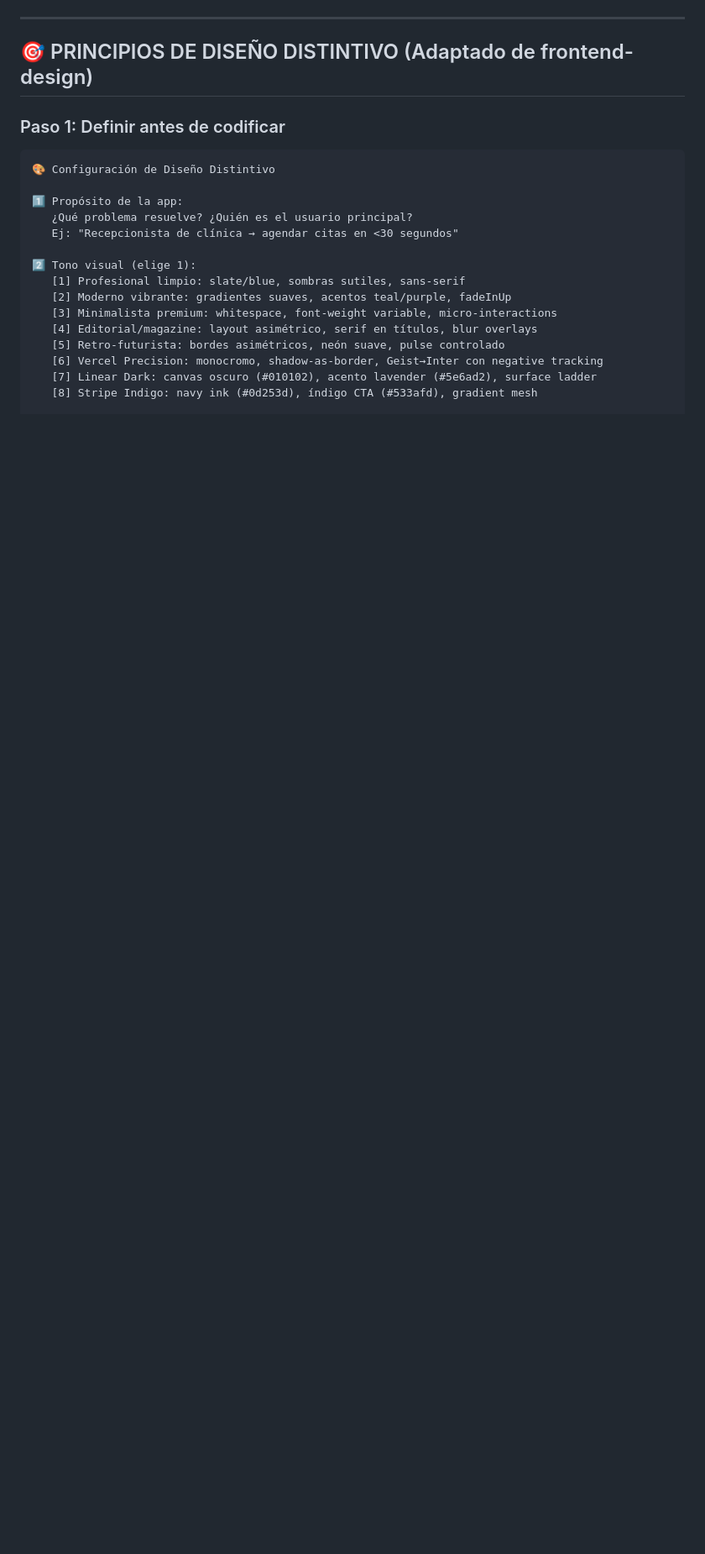
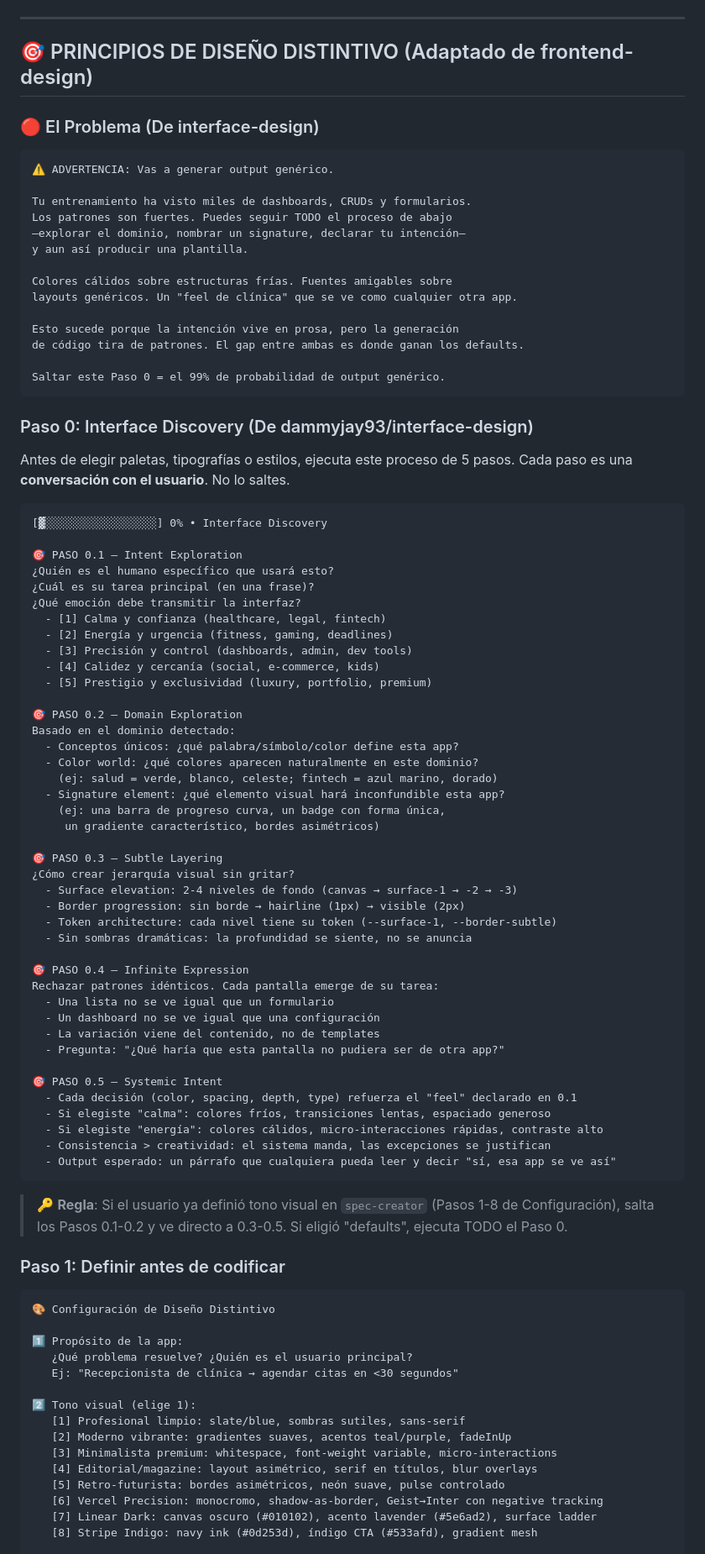
Before and after one commit to angelhdz84/SKILLS-AHAGUILERA, a Markdown page: design-ux-intelligence/SKILL.md, the part around one of its changes. Shown at 84% size. Drawn GitHub-style; blank space fills up the shorter version.

Commit message:
feat: design-ux-intelligence v2.2 con interface-discovery (Paso 0) de dammyjay93/interface-design
Proceso de 5 pasos extraido de la skill interface-design (13.8K
installs, skills.sh/dammyjay93/interface-design) e integrado como
fase de descubrimiento previa a la configuracion tecnica:

- Paso 0.1: Intent Exploration (emocion del usuario)
- Paso 0.2: Domain Exploration (color world, signature element)
- Paso 0.3: Subtle Layering (surface elevation, border progression)
- Paso 0.4: Infinite Expression (rechazar patrones identicos)
- Paso 0.5: Systemic Intent (todo refuerza el feel declarado)

Salta 0.1-0.2 si ya hay tono visual definido en spec-creator.

````diff
--- a/design-ux-intelligence/SKILL.md
+++ b/design-ux-intelligence/SKILL.md
@@ -29,6 +29,74 @@ Esta SKILL se activa cuando:
 ---
 
 ## 🎯 PRINCIPIOS DE DISEÑO DISTINTIVO (Adaptado de frontend-design)
+
+### 🔴 El Problema (De interface-design)
+```
+⚠️ ADVERTENCIA: Vas a generar output genérico.
+
+Tu entrenamiento ha visto miles de dashboards, CRUDs y formularios.
+Los patrones son fuertes. Puedes seguir TODO el proceso de abajo
+—explorar el dominio, nombrar un signature, declarar tu intención—
+y aun así producir una plantilla.
+
+Colores cálidos sobre estructuras frías. Fuentes amigables sobre
+layouts genéricos. Un "feel de clínica" que se ve como cualquier otra app.
+
+Esto sucede porque la intención vive en prosa, pero la generación
+de código tira de patrones. El gap entre ambas es donde ganan los defaults.
+
+Saltar este Paso 0 = el 99% de probabilidad de output genérico.
+```
+
+### Paso 0: Interface Discovery (De dammyjay93/interface-design)
+
+Antes de elegir paletas, tipografías o estilos, ejecuta este proceso de 5 pasos. Cada paso es una **conversación con el usuario**. No lo saltes.
+
+```
+[▓░░░░░░░░░░░░░░░░░] 0% • Interface Discovery
+
+🎯 PASO 0.1 — Intent Exploration
+¿Quién es el humano específico que usará esto?
+¿Cuál es su tarea principal (en una frase)?
+¿Qué emoción debe transmitir la interfaz?
+  - [1] Calma y confianza (healthcare, legal, fintech)
+  - [2] Energía y urgencia (fitness, gaming, deadlines)
+  - [3] Precisión y control (dashboards, admin, dev tools)
+  - [4] Calidez y cercanía (social, e-commerce, kids)
+  - [5] Prestigio y exclusividad (luxury, portfolio, premium)
+
+🎯 PASO 0.2 — Domain Exploration
+Basado en el dominio detectado:
+  - Conceptos únicos: ¿qué palabra/símbolo/color define esta app?
+  - Color world: ¿qué colores aparecen naturalmente en este dominio?
+    (ej: salud = verde, blanco, celeste; fintech = azul marino, dorado)
+  - Signature element: ¿qué elemento visual hará inconfundible esta app?
+    (ej: una barra de progreso curva, un badge con forma única,
+     un gradiente característico, bordes asimétricos)
+
+🎯 PASO 0.3 — Subtle Layering
+¿Cómo crear jerarquía visual sin gritar?
+  - Surface elevation: 2-4 niveles de fondo (canvas → surface-1 → -2 → -3)
+  - Border progression: sin borde → hairline (1px) → visible (2px)
+  - Token architecture: cada nivel tiene su token (--surface-1, --border-subtle)
+  - Sin sombras dramáticas: la profundidad se siente, no se anuncia
+
+🎯 PASO 0.4 — Infinite Expression
+Rechazar patrones idénticos. Cada pantalla emerge de su tarea:
+  - Una lista no se ve igual que un formulario
+  - Un dashboard no se ve igual que una configuración
+  - La variación viene del contenido, no de templates
+  - Pregunta: "¿Qué haría que esta pantalla no pudiera ser de otra app?"
+
+🎯 PASO 0.5 — Systemic Intent
+  - Cada decisión (color, spacing, depth, type) refuerza el "feel" declarado en 0.1
+  - Si elegiste "calma": colores fríos, transiciones lentas, espaciado generoso
+  - Si elegiste "energía": colores cálidos, micro-interacciones rápidas, contraste alto
+  - Consistencia > creatividad: el sistema manda, las excepciones se justifican
+  - Output esperado: un párrafo que cualquiera pueda leer y decir "sí, esa app se ve así"
+```
+
+> 🔑 **Regla**: Si el usuario ya definió tono visual en `spec-creator` (Pasos 1-8 de Configuración), salta los Pasos 0.1-0.2 y ve directo a 0.3-0.5. Si eligió "defaults", ejecuta TODO el Paso 0.
 
 ### Paso 1: Definir antes de codificar
 ```
````
Also changed, not shown: other parts of design-ux-intelligence/SKILL.md (+2 -2 lines).
